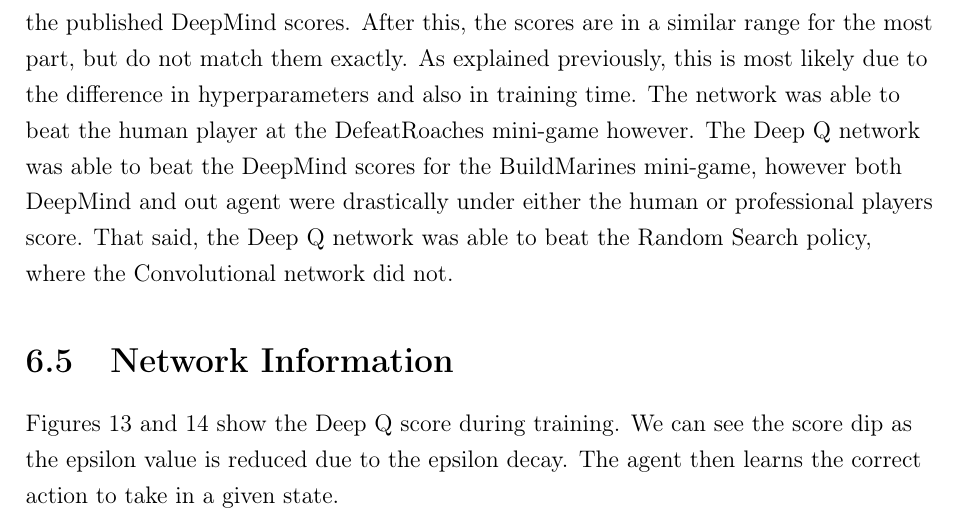
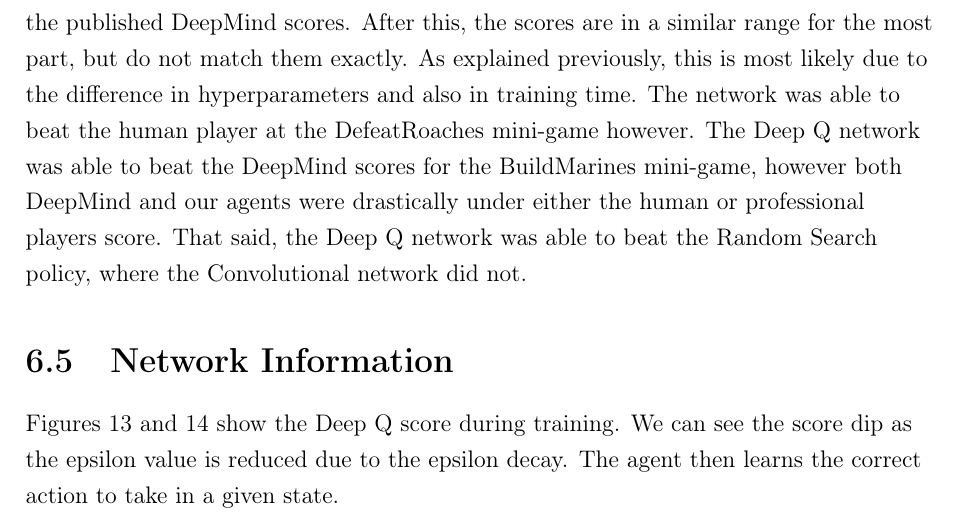
Before and after one commit to maxpilling/curriculum_learning, a LaTeX thesis (report/fyp.tex, which reads report/Chapters/evaluation.tex): part of page 61 of 73, cut so that both start at the same text. Compiled offline with pdfLaTeX.

Commit message:
Corrected the typo

```diff
--- a/report/Chapters/evaluation.tex
+++ b/report/Chapters/evaluation.tex
@@ -445,8 +445,8 @@
 this is most likely due to the difference in hyperparameters and also in
 training time. The network was able to beat the human player at the
 DefeatRoaches mini-game however. The Deep Q network was able to beat the
-DeepMind scores for the BuildMarines mini-game, however both DeepMind and out
-agent were drastically under either the human or professional players score.
+DeepMind scores for the BuildMarines mini-game, however both DeepMind and our
+agents were drastically under either the human or professional players score.
 That said, the Deep Q network was able to beat the Random Search policy, where
 the Convolutional network did not.
 
```
